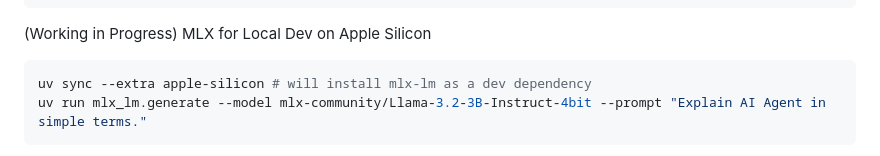
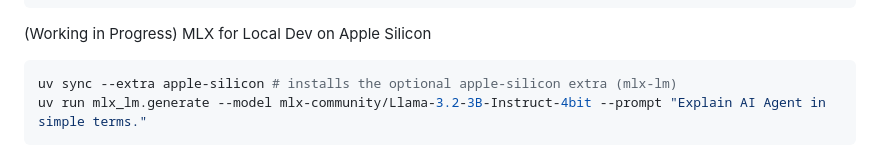
Before and after one commit to shizheng-rlfresh/sz-agent-lab, a Markdown page: README.md, the part around the change. Drawn GitHub-style.

Commit message:
Potential fix for pull request finding
Co-authored-by: Copilot Autofix powered by AI <175728472+Copilot@users.noreply.github.com>

````diff
--- a/README.md
+++ b/README.md
@@ -95,7 +95,7 @@ make html
 (Working in Progress) MLX for Local Dev on Apple Silicon
 
 ```bash
-uv sync --extra apple-silicon # will install mlx-lm as a dev dependency
+uv sync --extra apple-silicon # installs the optional apple-silicon extra (mlx-lm)
 uv run mlx_lm.generate --model mlx-community/Llama-3.2-3B-Instruct-4bit --prompt "Explain AI Agent in simple terms."
 ```
 
````
